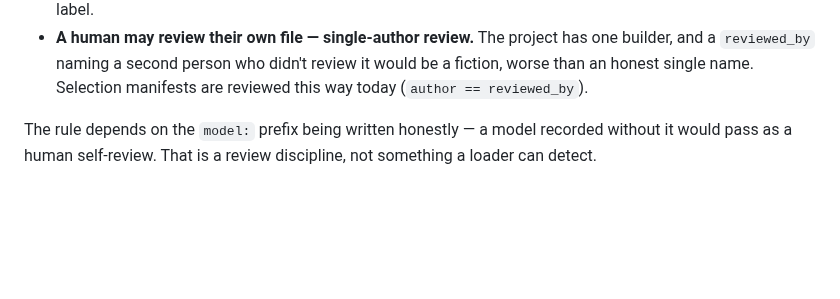
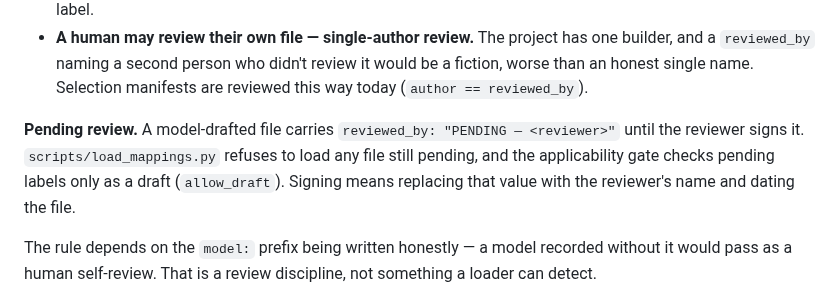
Before and after one commit to lucasfrasca-AI/compliance-rag, a Markdown page: corpus/mappings/README.md, the part around the change. Drawn GitHub-style; blank space fills up the shorter version.

Commit message:
Privacy Act mapping and applicability labels, drafted for review (#118, #117)
Co-Authored-By: Claude Opus 5.5 <noreply@anthropic.com>

```diff
--- a/corpus/mappings/README.md
+++ b/corpus/mappings/README.md
@@ -43,6 +43,13 @@ golden set (`corpus/golden/`). It is enforced by `validate_review` in
   has one builder, and a `reviewed_by` naming a second person who didn't
   review it would be a fiction, worse than an honest single name. Selection
   manifests are reviewed this way today (`author == reviewed_by`).
+
+**Pending review.** A model-drafted file carries
+`reviewed_by: "PENDING — <reviewer>"` until the reviewer signs it.
+`scripts/load_mappings.py` refuses to load any file still pending, and the
+applicability gate checks pending labels only as a draft (`allow_draft`).
+Signing means replacing that value with the reviewer's name and dating the
+file.
 
 The rule depends on the `model:` prefix being written honestly — a model
 recorded without it would pass as a human self-review. That is a review
```
Also changed, not shown: BUILD_LOG.md (+1 -0 lines), CLAUDE.md (+1 -1 lines).
